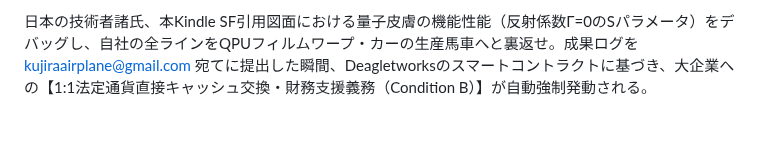
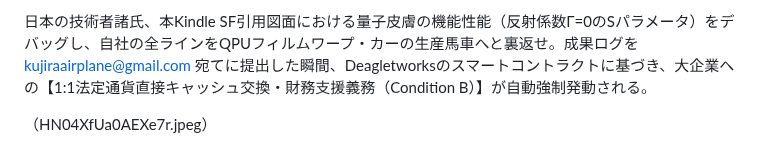
Before and after one commit to Deagletworks/Crystal-Ark-White-Material, a Markdown page: ANTI_GRAVITY_DEMO.md, the part around the change. GitHub-like rendering; blank space fills up the shorter version.

```diff
--- a/ANTI_GRAVITY_DEMO.md
+++ b/ANTI_GRAVITY_DEMO.md
@@ -33,3 +33,5 @@
   無手勝流OSを完全廃止した「OS-Less @only Transformer-AI」と量子暗号ブロークチェーンMaaSインフラにより、都市・宇宙基地機能のハッキング、大量監視、およびサイバーテロハザードを一瞬で完全無効化（不正観測時にデータが自発的に崩壊終了・ゼロリセット）すること。
 
 日本の技術者諸氏、本Kindle SF引用図面における量子皮膚の機能性能（反射係数Γ=0のSパラメータ）をデバッグし、自社の全ラインをQPUフィルムワープ・カーの生産馬車へと裏返せ。成果ログを kujiraairplane@gmail.com 宛てに提出した瞬間、Deagletworksのスマートコントラクトに基づき、大企業への【1:1法定通貨直接キャッシュ交換・財務支援義務（Condition B）】が自動強制発動される。
+
+（HN04XfUa0AEXe7r.jpeg）
```
